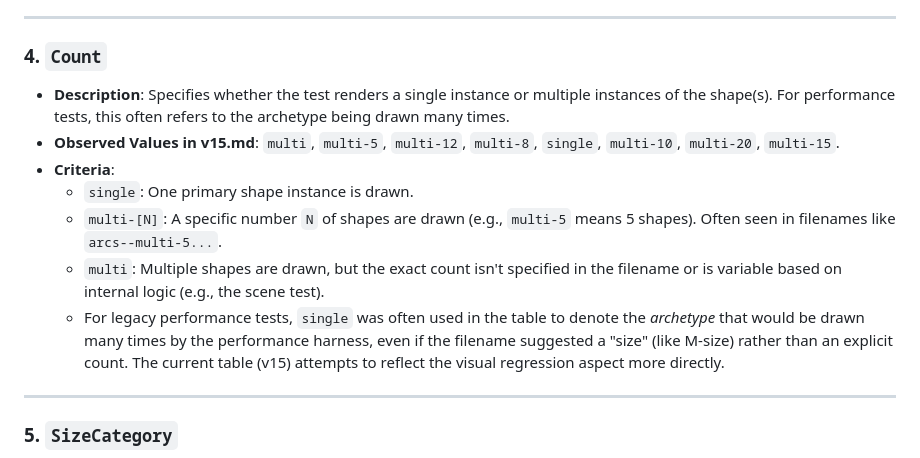
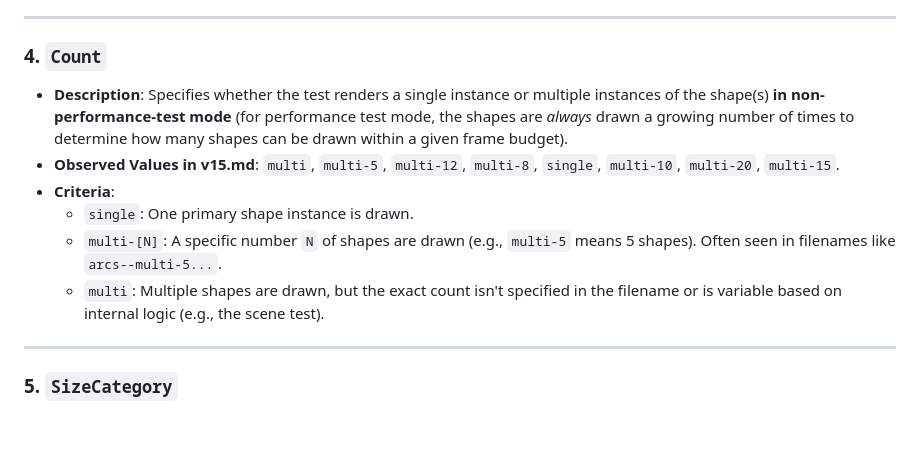
Before and after one commit to davidedc/Minimal-2D-Js-Software-Renderer, a Markdown page: test_case_naming_analysis_explained.md, the part around the change. Drawn GitHub-style; blank space fills up the shorter version.

```diff
--- a/test_case_naming_analysis_explained.md
+++ b/test_case_naming_analysis_explained.md
@@ -50,13 +50,12 @@ The `test_case_naming_analysis_v15.md` table includes the following columns. Eac
 
 ### 4. `Count`
 
-*   **Description**: Specifies whether the test renders a single instance or multiple instances of the shape(s). For performance tests, this often refers to the archetype being drawn many times.
+*   **Description**: Specifies whether the test renders a single instance or multiple instances of the shape(s) **in non-performance-test mode** (for performance test mode, the shapes are *always* drawn a growing number of times to determine how many shapes can be drawn within a given frame budget).
 *   **Observed Values in v15.md**: `multi`, `multi-5`, `multi-12`, `multi-8`, `single`, `multi-10`, `multi-20`, `multi-15`.
 *   **Criteria**:
     *   `single`: One primary shape instance is drawn.
     *   `multi-[N]`: A specific number `N` of shapes are drawn (e.g., `multi-5` means 5 shapes). Often seen in filenames like `arcs--multi-5...`.
     *   `multi`: Multiple shapes are drawn, but the exact count isn't specified in the filename or is variable based on internal logic (e.g., the scene test).
-    *   For legacy performance tests, `single` was often used in the table to denote the *archetype* that would be drawn many times by the performance harness, even if the filename suggested a "size" (like M-size) rather than an explicit count. The current table (v15) attempts to reflect the visual regression aspect more directly.
 
 ---
 
```
